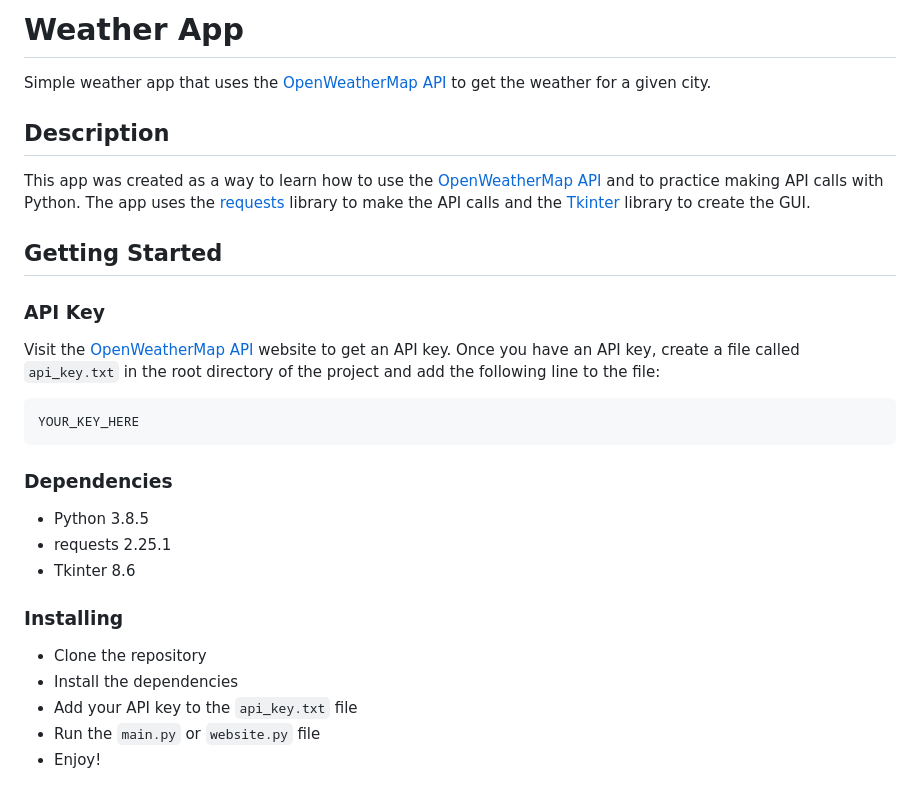
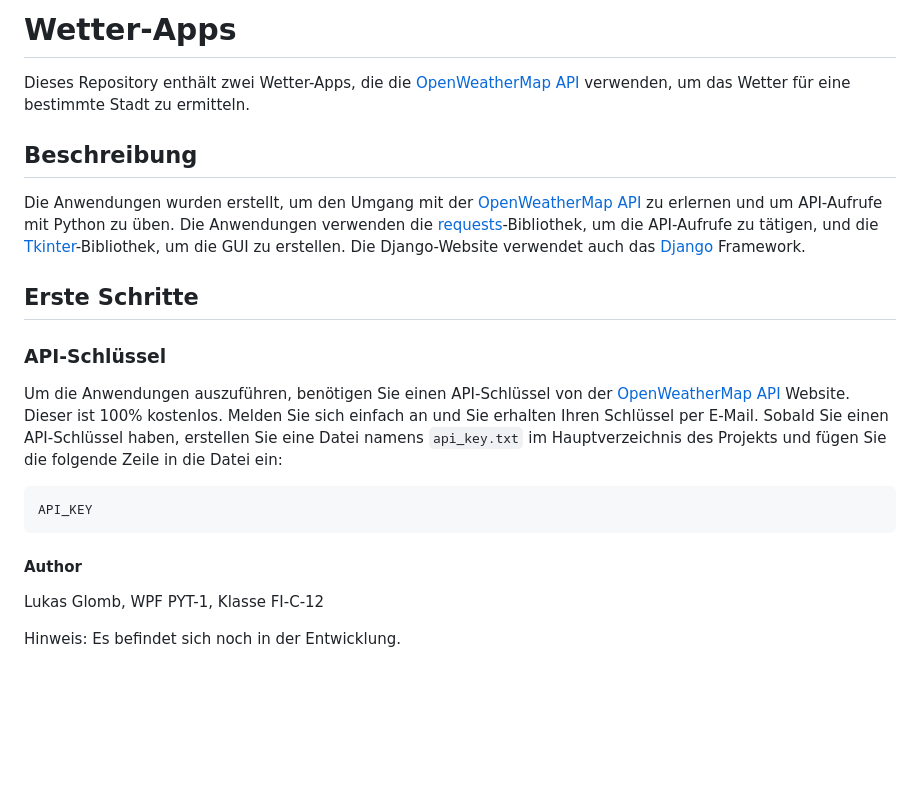
Before and after one commit to lulw07/python-weather-app, a Markdown page: README.md, the part around the change. Rendered like a GitHub page; blank space fills up the shorter version.

````diff
--- a/README.md
+++ b/README.md
@@ -1,31 +1,37 @@
-# Weather App
+# Wetter-Apps
 
-Simple weather app that uses the [OpenWeatherMap API](https://openweathermap.org/api) to get the weather for a given city.
 
-## Description
 
-This app was created as a way to learn how to use the [OpenWeatherMap API](https://openweathermap.org/api) and to practice making API calls with Python. The app uses the [requests](https://requests.readthedocs.io/en/master/) library to make the API calls and the [Tkinter](https://tkdocs.com/) library to create the GUI.
+Dieses Repository enthält zwei Wetter-Apps, die die [OpenWeatherMap API](https://openweathermap.org/api) verwenden, um das Wetter für eine bestimmte Stadt zu ermitteln.
 
-## Getting Started
 
-### API Key
 
-Visit the [OpenWeatherMap API](https://openweathermap.org/api) website to get an API key. Once you have an API key, create a file called `api_key.txt` in the root directory of the project and add the following line to the file:
+## Beschreibung
+
+
+
+Die Anwendungen wurden erstellt, um den Umgang mit der [OpenWeatherMap API](https://openweathermap.org/api) zu erlernen und um API-Aufrufe mit Python zu üben. Die Anwendungen verwenden die [requests](https://requests.readthedocs.io/en/master/)-Bibliothek, um die API-Aufrufe zu tätigen, und die [Tkinter](https://tkdocs.com/)-Bibliothek, um die GUI zu erstellen. Die Django-Website verwendet auch das [Django](https://www.djangoproject.com/) Framework.
+
+
+
+## Erste Schritte
+
+
+
+### API-Schlüssel
+
+
+
+Um die Anwendungen auszuführen, benötigen Sie einen API-Schlüssel von der [OpenWeatherMap API](https://openweathermap.org/api) Website. Dieser ist 100% kostenlos. Melden Sie sich einfach an und Sie erhalten Ihren Schlüssel per E-Mail. Sobald Sie einen API-Schlüssel haben, erstellen Sie eine Datei namens `api_key.txt` im Hauptverzeichnis des Projekts und fügen Sie die folgende Zeile in die Datei ein:
+
+
 
 ```python
-YOUR_KEY_HERE
+API_KEY
 ```
 
-### Dependencies
+#### Author
 
-* Python 3.8.5
-* requests 2.25.1
-* Tkinter 8.6
+Lukas Glomb, WPF PYT-1, Klasse FI-C-12
 
-### Installing
-
-* Clone the repository
-* Install the dependencies
-* Add your API key to the `api_key.txt` file
-* Run the `main.py` or `website.py` file
-* Enjoy!
+Hinweis: Es befindet sich noch in der Entwicklung.
````
Also changed, not shown: simple_weather_app/README.md (added, +33 -0 lines), weather_app/README.md (+11 -9 lines), Weather-App-Django.png (added), Weather-App-Tkinter.png (added), 8 other files.
